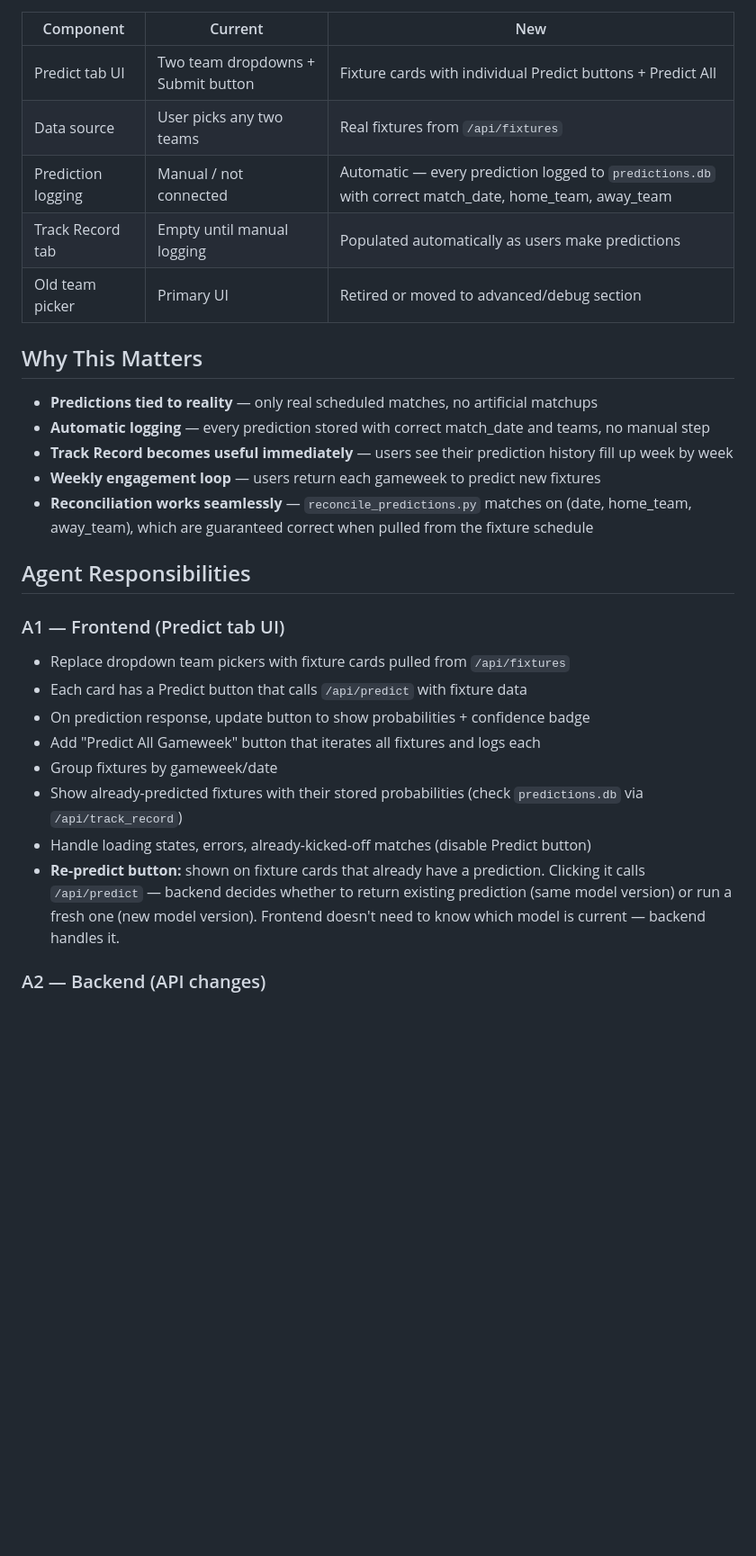
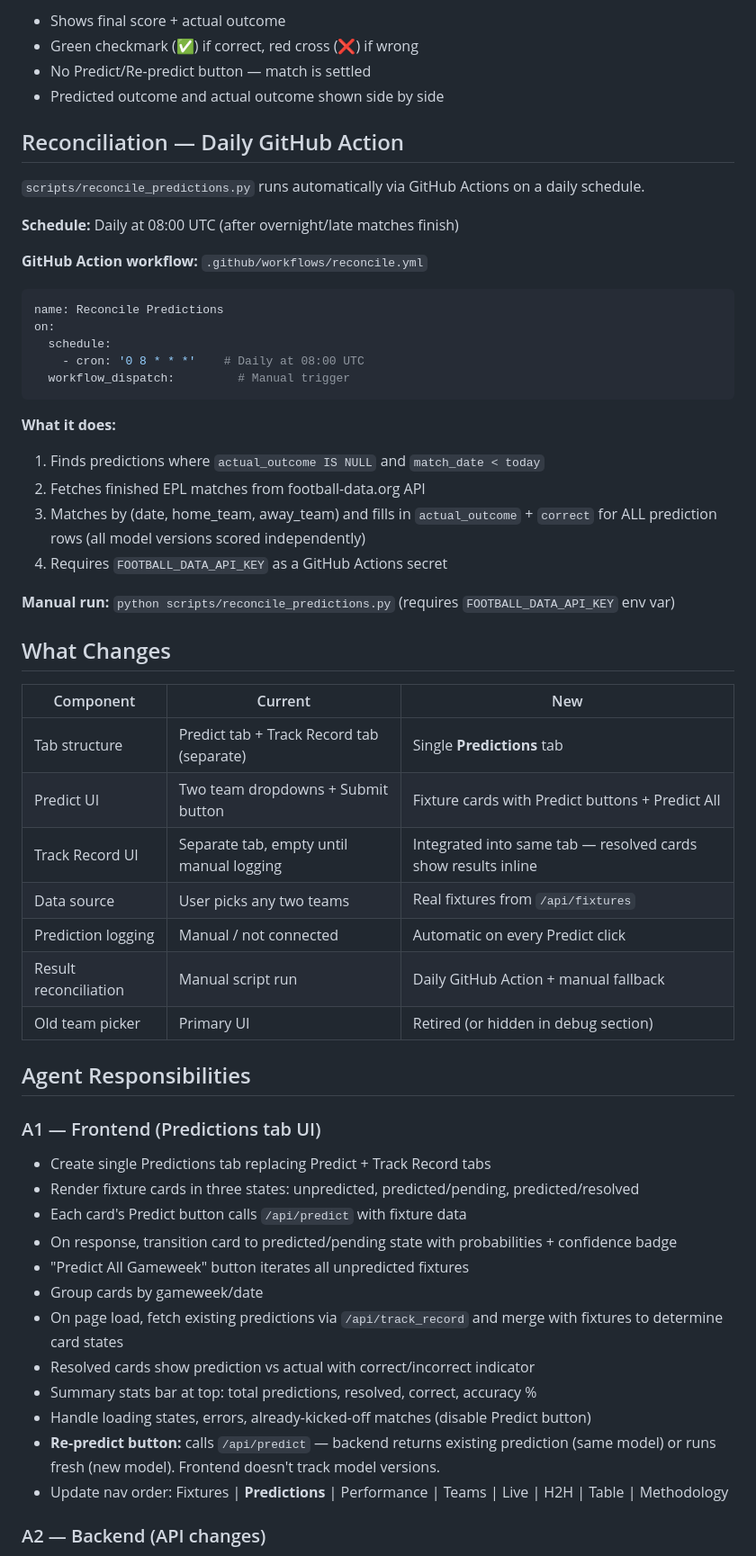
Before and after one commit to andresnalda75/Predictor, a Markdown page: docs/PREDICT_TAB_REDESIGN.md, the part around one of its changes. Shown at 90% size. Rendered like a GitHub page; blank space fills up the shorter version.

````diff
--- a/docs/PREDICT_TAB_REDESIGN.md
+++ b/docs/PREDICT_TAB_REDESIGN.md
@@ -22,30 +80,57 @@ Replace the free-form team picker with **real upcoming EPL fixtures** from footb
+- Shows final score + actual outcome
+- Green checkmark (✅) if correct, red cross (❌) if wrong
+- No Predict/Re-predict button — match is settled
+- Predicted outcome and actual outcome shown side by side
+
+## Reconciliation — Daily GitHub Action
+
+`scripts/reconcile_predictions.py` runs automatically via GitHub Actions on a daily schedule.
+
+**Schedule:** Daily at 08:00 UTC (after overnight/late matches finish)
+
+**GitHub Action workflow:** `.github/workflows/reconcile.yml`
+```yaml
+name: Reconcile Predictions
+on:
+  schedule:
+    - cron: '0 8 * * *'    # Daily at 08:00 UTC
+  workflow_dispatch:         # Manual trigger
+```
+
+**What it does:**
+1. Finds predictions where `actual_outcome IS NULL` and `match_date < today`
+2. Fetches finished EPL matches from football-data.org API
+3. Matches by (date, home_team, away_team) and fills in `actual_outcome` + `correct` for ALL prediction rows (all model versions scored independently)
+4. Requires `FOOTBALL_DATA_API_KEY` as a GitHub Actions secret
+
+**Manual run:** `python scripts/reconcile_predictions.py` (requires `FOOTBALL_DATA_API_KEY` env var)
+
+## What Changes
 
 | Component | Current | New |
 |---|---|---|
-| Predict tab UI | Two team dropdowns + Submit button | Fixture cards with individual Predict buttons + Predict All |
+| Tab structure | Predict tab + Track Record tab (separate) | Single **Predictions** tab |
+| Predict UI | Two team dropdowns + Submit button | Fixture cards with Predict buttons + Predict All |
+| Track Record UI | Separate tab, empty until manual logging | Integrated into same tab — resolved cards show results inline |
 | Data source | User picks any two teams | Real fixtures from `/api/fixtures` |
-| Prediction logging | Manual / not connected | Automatic — every prediction logged to `predictions.db` with correct match_date, home_team, away_team |
-| Track Record tab | Empty until manual logging | Populated automatically as users make predictions |
-| Old team picker | Primary UI | Retired or moved to advanced/debug section |
-
-## Why This Matters
-
-- **Predictions tied to reality** — only real scheduled matches, no artificial matchups
-- **Automatic logging** — every prediction stored with correct match_date and teams, no manual step
-- **Track Record becomes useful immediately** — users see their prediction history fill up week by week
-- **Weekly engagement loop** — users return each gameweek to predict new fixtures
-- **Reconciliation works seamlessly** — `reconcile_predictions.py` matches on (date, home_team, away_team), which are guaranteed correct when pulled from the fixture schedule
+| Prediction logging | Manual / not connected | Automatic on every Predict click |
+| Result reconciliation | Manual script run | Daily GitHub Action + manual fallback |
+| Old team picker | Primary UI | Retired (or hidden in debug section) |
 
 ## Agent Responsibilities
 
-### A1 — Frontend (Predict tab UI)
-- Replace dropdown team pickers with fixture cards pulled from `/api/fixtures`
-- Each card has a Predict button that calls `/api/predict` with fixture data
-- On prediction response, update button to show probabilities + confidence badge
-- Add "Predict All Gameweek" button that iterates all fixtures and logs each
-- Group fixtures by gameweek/date
-- Show already-predicted fixtures with their stored probabilities (check `predictions.db` via `/api/track_record`)
+### A1 — Frontend (Predictions tab UI)
+- Create single Predictions tab replacing Predict + Track Record tabs
+- Render fixture cards in three states: unpredicted, predicted/pending, predicted/resolved
+- Each card's Predict button calls `/api/predict` with fixture data
+- On response, transition card to predicted/pending state with probabilities + confidence badge
+- "Predict All Gameweek" button iterates all unpredicted fixtures
+- Group cards by gameweek/date
+- On page load, fetch existing predictions via `/api/track_record` and merge with fixtures to determine card states
+- Resolved cards show prediction vs actual with correct/incorrect indicator
+- Summary stats bar at top: total predictions, resolved, correct, accuracy %
 - Handle loading states, errors, already-kicked-off matches (disable Predict button)
-- **Re-predict button:** shown on fixture cards that already have a prediction. Clicking it calls `/api/predict` — backend decides whether to return existing prediction (same model version) or run a fresh one (new model version). Frontend doesn't need to know which model is current — backend handles it.
+- **Re-predict button:** calls `/api/predict` — backend returns existing prediction (same model) or runs fresh (new model). Frontend doesn't track model versions.
+- Update nav order: Fixtures | **Predictions** | Performance | Teams | Live | H2H | Table | Methodology
 
 ### A2 — Backend (API changes)
````
Also changed, not shown: other parts of docs/PREDICT_TAB_REDESIGN.md (+90 -35 lines), CLAUDE.md (+9 -7 lines).
